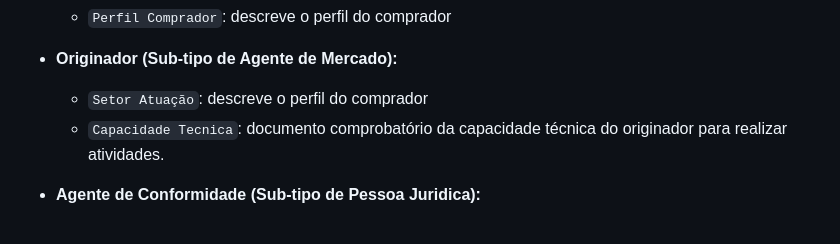
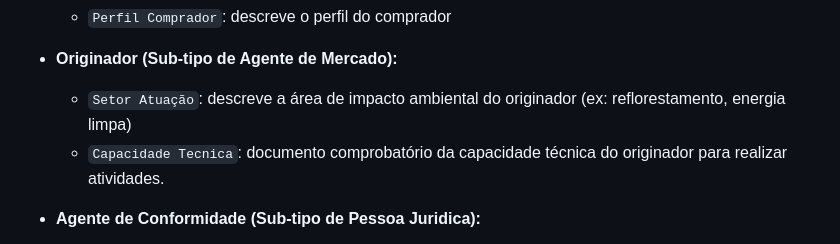
Before and after one commit to ItaloCarlosMartinsBresciani/Trabalho_BD, a Markdown page: texto_descritivo_MER.md, the part around the change. GitHub-like rendering.

Commit message:
Clarify 'Setor Atuação' description for Originador
Updated the description of 'Setor Atuação' for Originador to specify the area of environmental impact.

```diff
--- a/texto_descritivo_MER.md
+++ b/texto_descritivo_MER.md
@@ -82,7 +82,7 @@
   * `Perfil Comprador`: descreve o perfil do comprador
 
 * **Originador (Sub-tipo de Agente de Mercado):**
-  * `Setor Atuação`: descreve o perfil do comprador
+  * `Setor Atuação`: descreve a área de impacto ambiental do originador (ex: reflorestamento, energia limpa)
   * `Capacidade Tecnica`: documento comprobatório da capacidade técnica do originador para realizar atividades.
 
 * **Agente de Conformidade (Sub-tipo de Pessoa Juridica):**
```
